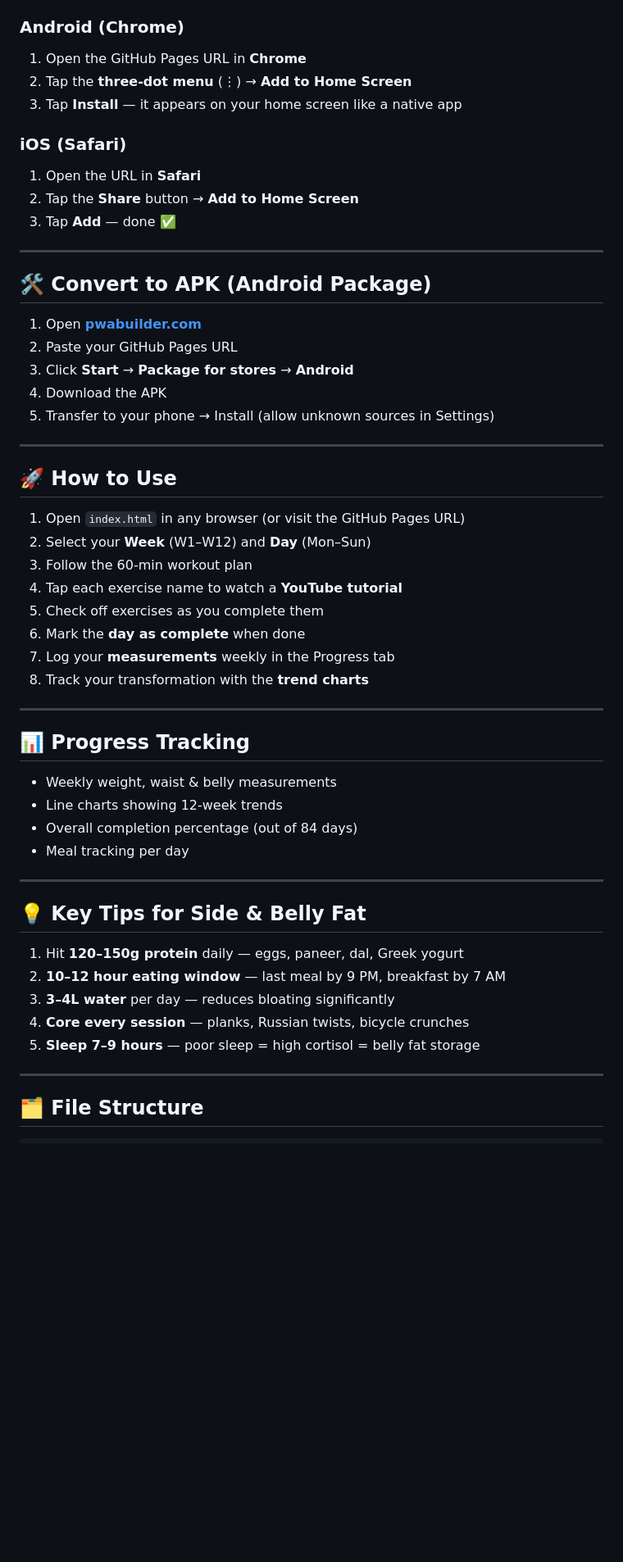
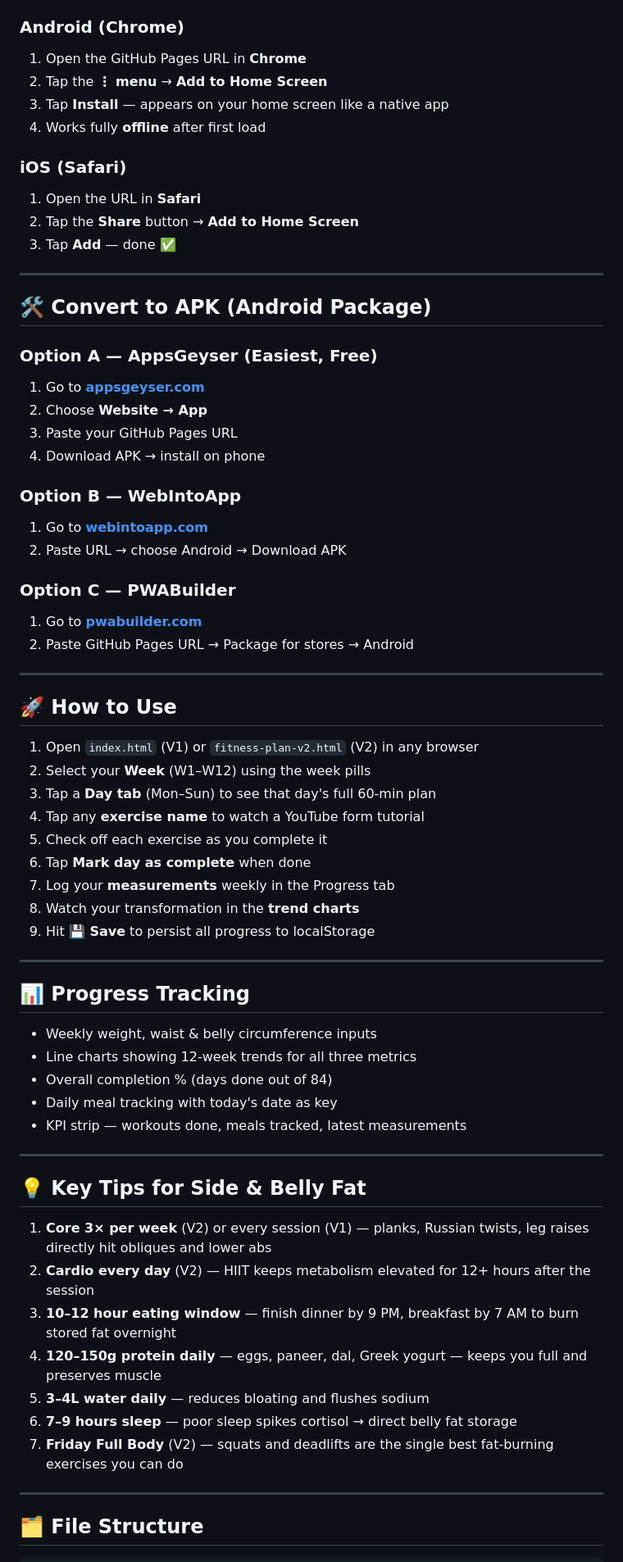
Before and after one commit to swapkris24/fitfirst, a Markdown page: README.md, the part around one of its changes. Shown at 82% size. Rendered like a GitHub page; blank space fills up the shorter version.

Commit message:
Revise README with new workout plans and features
Updated README to reflect changes in workout plans and features.

```diff
--- a/README.md
+++ b/README.md
@@ -64,8 +90,9 @@ A complete **60-minute daily workout planner** built as a single HTML file. No a
 
 ### Android (Chrome)
 1. Open the GitHub Pages URL in **Chrome**
-2. Tap the **three-dot menu** (⋮) → **Add to Home Screen**
-3. Tap **Install** — it appears on your home screen like a native app
+2. Tap the **⋮ menu** → **Add to Home Screen**
+3. Tap **Install** — appears on your home screen like a native app
+4. Works fully **offline** after first load
 
 ### iOS (Safari)
 1. Open the URL in **Safari**
@@ -76,43 +103,55 @@ A complete **60-minute daily workout planner** built as a single HTML file. No a
 
 ## 🛠️ Convert to APK (Android Package)
 
-1. Open **[pwabuilder.com](https://pwabuilder.com)**
-2. Paste your GitHub Pages URL
-3. Click **Start** → **Package for stores** → **Android**
-4. Download the APK
-5. Transfer to your phone → Install (allow unknown sources in Settings)
+### Option A — AppsGeyser (Easiest, Free)
+1. Go to **[appsgeyser.com](https://appsgeyser.com)**
+2. Choose **Website → App**
+3. Paste your GitHub Pages URL
+4. Download APK → install on phone
+
+### Option B — WebIntoApp
+1. Go to **[webintoapp.com](https://webintoapp.com)**
+2. Paste URL → choose Android → Download APK
+
+### Option C — PWABuilder
+1. Go to **[pwabuilder.com](https://pwabuilder.com)**
+2. Paste GitHub Pages URL → Package for stores → Android
 
 ---
 
 ## 🚀 How to Use
 
-1. Open `index.html` in any browser (or visit the GitHub Pages URL)
-2. Select your **Week** (W1–W12) and **Day** (Mon–Sun)
-3. Follow the 60-min workout plan
-4. Tap each exercise name to watch a **YouTube tutorial**
-5. Check off exercises as you complete them
-6. Mark the **day as complete** when done
+1. Open `index.html` (V1) or `fitness-plan-v2.html` (V2) in any browser
+2. Select your **Week** (W1–W12) using the week pills
+3. Tap a **Day tab** (Mon–Sun) to see that day's full 60-min plan
+4. Tap any **exercise name** to watch a YouTube form tutorial
+5. Check off each exercise as you complete it
+6. Tap **Mark day as complete** when done
 7. Log your **measurements** weekly in the Progress tab
-8. Track your transformation with the **trend charts**
+8. Watch your transformation in the **trend charts**
+9. Hit **💾 Save** to persist all progress to localStorage
 
 ---
 
 ## 📊 Progress Tracking
 
-- Weekly weight, waist & belly measurements
-- Line charts showing 12-week trends
-- Overall completion percentage (out of 84 days)
-- Meal tracking per day
+- Weekly weight, waist & belly circumference inputs
+- Line charts showing 12-week trends for all three metrics
+- Overall completion % (days done out of 84)
+- Daily meal tracking with today's date as key
+- KPI strip — workouts done, meals tracked, latest measurements
 
 ---
 
 ## 💡 Key Tips for Side & Belly Fat
 
-1. Hit **120–150g protein** daily — eggs, paneer, dal, Greek yogurt
-2. **10–12 hour eating window** — last meal by 9 PM, breakfast by 7 AM
-3. **3–4L water** per day — reduces bloating significantly
-4. **Core every session** — planks, Russian twists, bicycle crunches
-5. **Sleep 7–9 hours** — poor sleep = high cortisol = belly fat storage
+1. **Core 3× per week** (V2) or every session (V1) — planks, Russian twists, leg raises directly hit obliques and lower abs
+2. **Cardio every day** (V2) — HIIT keeps metabolism elevated for 12+ hours after the session
+3. **10–12 hour eating window** — finish dinner by 9 PM, breakfast by 7 AM to burn stored fat overnight
+4. **120–150g protein daily** — eggs, paneer, dal, Greek yogurt — keeps you full and preserves muscle
+5. **3–4L water daily** — reduces bloating and flushes sodium
+6. **7–9 hours sleep** — poor sleep spikes cortisol → direct belly fat storage
+7. **Friday Full Body** (V2) — squats and deadlifts are the single best fat-burning exercises you can do
 
 ---
 
```
Also changed, not shown: other parts of README.md (+68 -41 lines).
